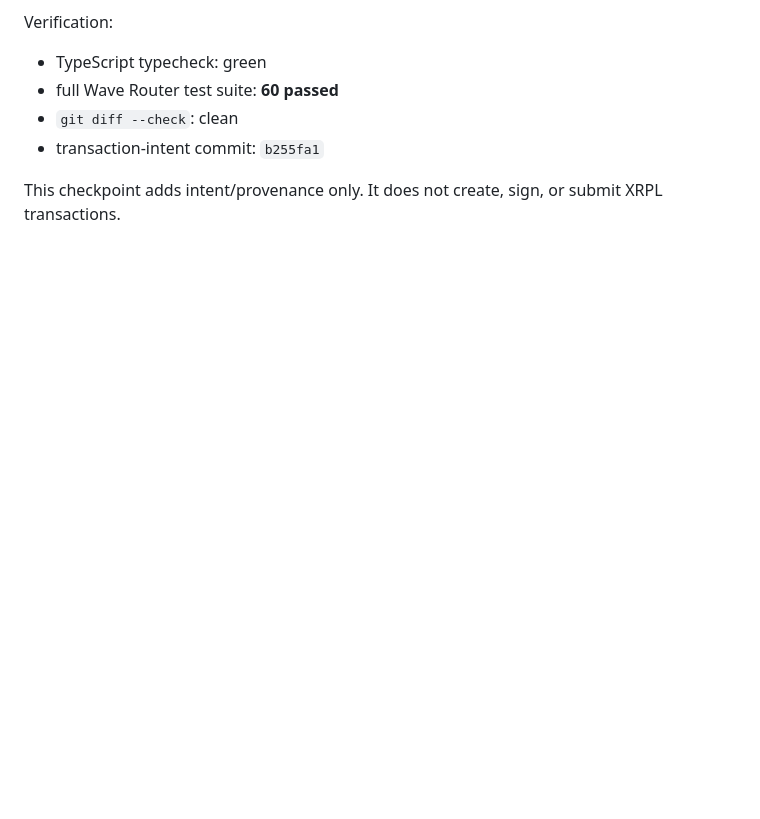
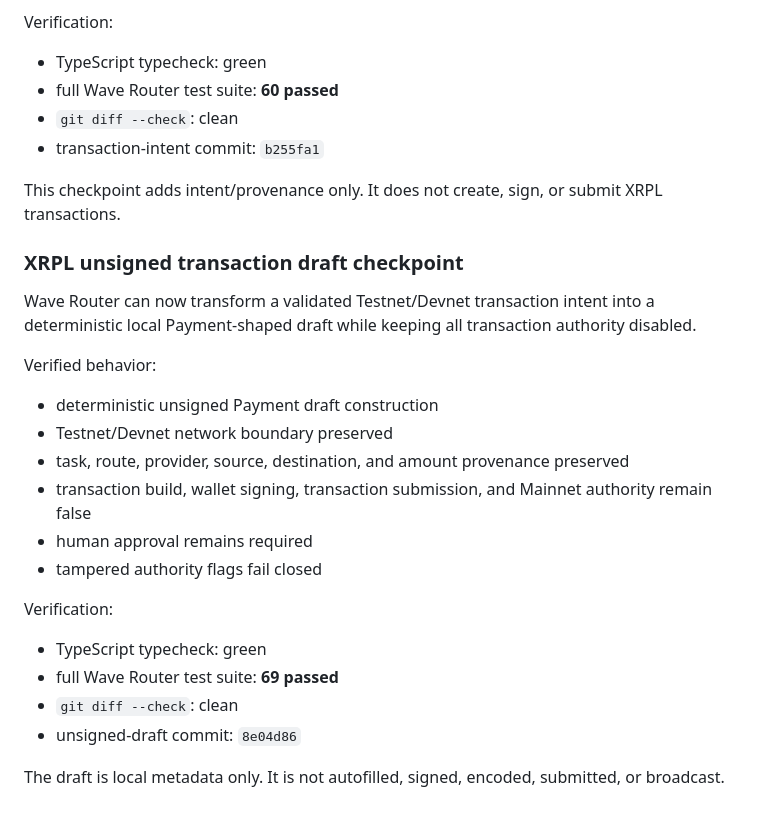
Before and after one commit to Shellfish011235/xrpl-wave-router, a Markdown page: README.md, the part around the change. Rendered like a GitHub page; blank space fills up the shorter version.

Commit message:
docs: record XRPL unsigned draft checkpoint

```diff
--- a/README.md
+++ b/README.md
@@ -451,3 +451,26 @@ Verification:
 - transaction-intent commit: `b255fa1`
 
 This checkpoint adds intent/provenance only. It does not create, sign, or submit XRPL transactions.
+
+
+### XRPL unsigned transaction draft checkpoint
+
+Wave Router can now transform a validated Testnet/Devnet transaction intent into a deterministic local Payment-shaped draft while keeping all transaction authority disabled.
+
+Verified behavior:
+
+- deterministic unsigned Payment draft construction
+- Testnet/Devnet network boundary preserved
+- task, route, provider, source, destination, and amount provenance preserved
+- transaction build, wallet signing, transaction submission, and Mainnet authority remain false
+- human approval remains required
+- tampered authority flags fail closed
+
+Verification:
+
+- TypeScript typecheck: green
+- full Wave Router test suite: **69 passed**
+- `git diff --check`: clean
+- unsigned-draft commit: `8e04d86`
+
+The draft is local metadata only. It is not autofilled, signed, encoded, submitted, or broadcast.
```
